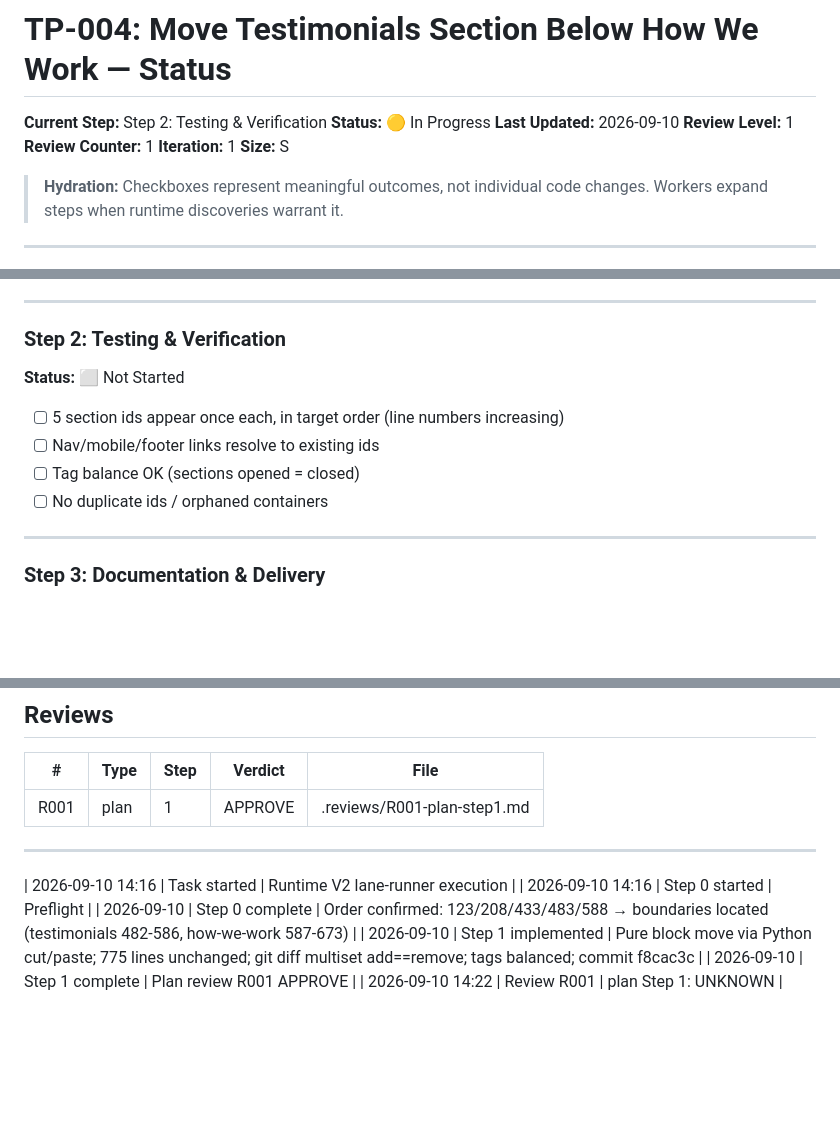
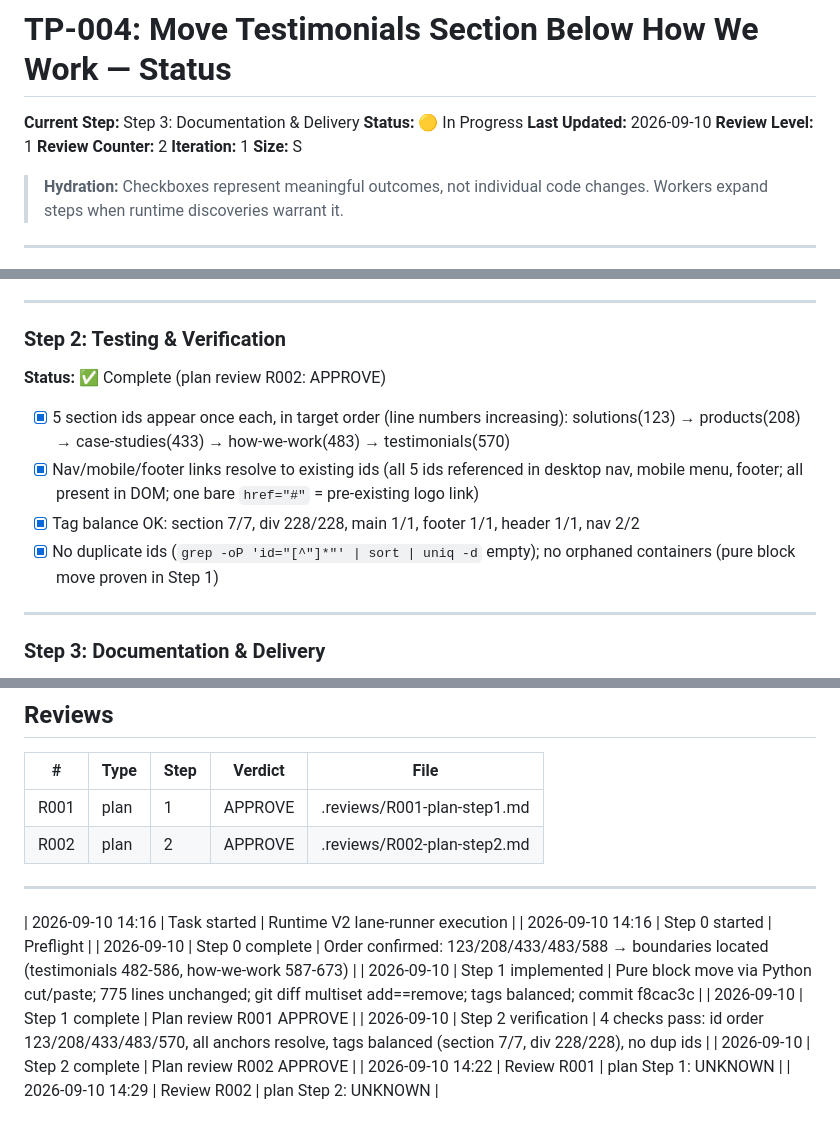
Before and after one commit to ComtomEngineering/ComtomEngineering.github.io, a Markdown page: taskplane-tasks/TP-004-move-testimonials/STATUS.md, 3 parts joined by grey strips. Rendered like a GitHub page; blank space fills up the shorter version.

Commit message:
chore(TP-004): step 2 complete (plan review R002 APPROVE, all verification checks pass)

```diff
--- a/taskplane-tasks/TP-004-move-testimonials/STATUS.md
+++ b/taskplane-tasks/TP-004-move-testimonials/STATUS.md
@@ -1,10 +1,10 @@
 # TP-004: Move Testimonials Section Below How We Work — Status
 
-**Current Step:** Step 2: Testing & Verification
+**Current Step:** Step 3: Documentation & Delivery
 **Status:** 🟡 In Progress
 **Last Updated:** 2026-09-10
 **Review Level:** 1
-**Review Counter:** 1
+**Review Counter:** 2
 **Iteration:** 1
 **Size:** S
 
@@ -32,12 +32,12 @@
 ---
 
 ### Step 2: Testing & Verification
-**Status:** ⬜ Not Started
+**Status:** ✅ Complete (plan review R002: APPROVE)
 
-- [ ] 5 section ids appear once each, in target order (line numbers increasing)
-- [ ] Nav/mobile/footer links resolve to existing ids
-- [ ] Tag balance OK (sections opened = closed)
-- [ ] No duplicate ids / orphaned containers
+- [x] 5 section ids appear once each, in target order (line numbers increasing): solutions(123) → products(208) → case-studies(433) → how-we-work(483) → testimonials(570)
+- [x] Nav/mobile/footer links resolve to existing ids (all 5 ids referenced in desktop nav, mobile menu, footer; all present in DOM; one bare `href="#"` = pre-existing logo link)
+- [x] Tag balance OK: section 7/7, div 228/228, main 1/1, footer 1/1, header 1/1, nav 2/2
+- [x] No duplicate ids (`grep -oP 'id="[^"]*"' | sort | uniq -d` empty); no orphaned containers (pure block move proven in Step 1)
 
 ---
 
@@ -63,6 +63,7 @@
 | # | Type | Step | Verdict | File |
 |---|------|------|---------|------|
 | R001 | plan | 1 | APPROVE | .reviews/R001-plan-step1.md |
+| R002 | plan | 2 | APPROVE | .reviews/R002-plan-step2.md |
 
 ---
 
@@ -71,4 +72,7 @@
 | 2026-09-10 | Step 0 complete | Order confirmed: 123/208/433/483/588 → boundaries located (testimonials 482-586, how-we-work 587-673) |
 | 2026-09-10 | Step 1 implemented | Pure block move via Python cut/paste; 775 lines unchanged; git diff multiset add==remove; tags balanced; commit f8cac3c |
 | 2026-09-10 | Step 1 complete | Plan review R001 APPROVE |
+| 2026-09-10 | Step 2 verification | 4 checks pass: id order 123/208/433/483/570, all anchors resolve, tags balanced (section 7/7, div 228/228), no dup ids |
+| 2026-09-10 | Step 2 complete | Plan review R002 APPROVE |
 | 2026-09-10 14:22 | Review R001 | plan Step 1: UNKNOWN |
+| 2026-09-10 14:29 | Review R002 | plan Step 2: UNKNOWN |
```
Also changed, not shown: 1 other file.
